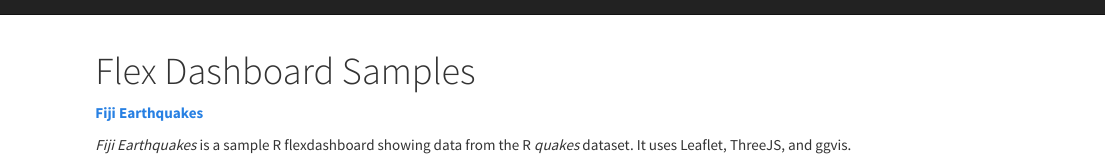
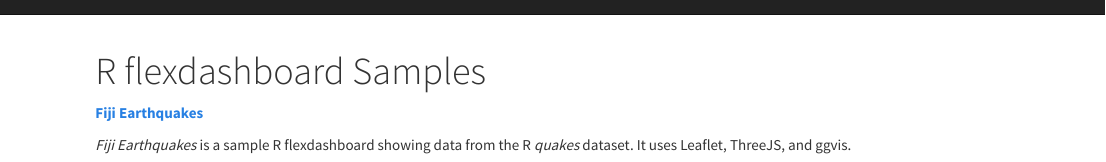
Before and after one commit to BlueGranite/BlueGranite.github.io, an R Markdown document (flex-dashboard.Rmd): the page in a window 1100 px wide, from its top. Rendered offline with R 4.5, knitr and Pandoc, with nearby package versions.

Commit message:
updated flexdashboard page

```diff
--- a/flex-dashboard.Rmd
+++ b/flex-dashboard.Rmd
@@ -1,5 +1,5 @@
 ---
-title: "Flex Dashboard Samples"
+title: "R flexdashboard Samples"
 output: html_document
 ---
 
```
Also changed, not shown: flex-dashboard.html.
